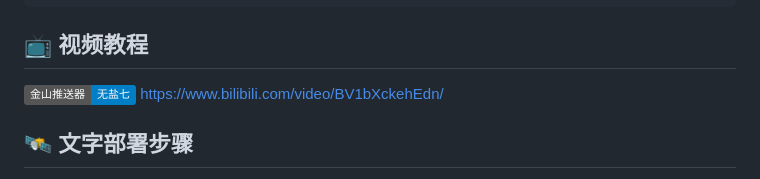
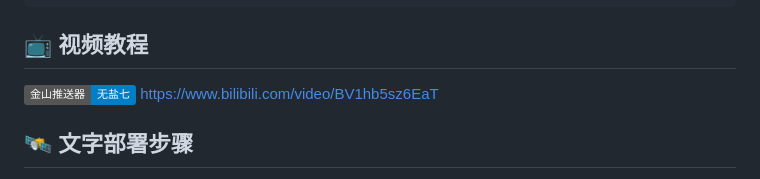
Before and after one commit to imoki/imoki.github.io, a Markdown page: README.md, the part around the change. Drawn GitHub-style; badges without logos.

Commit message:
🧾 教程

```diff
--- a/README.md
+++ b/README.md
@@ -40,7 +40,7 @@ QQ群：**963592267**
     - 🔥 兼容airscript 1.0和airscript 2.0(Beta)
 
 ## 📺️ 视频教程
-[![](https://img.shields.io/badge/金山推送器-无盐七-blue)](https://www.bilibili.com/video/BV1bXckehEdn) https://www.bilibili.com/video/BV1bXckehEdn/
+[![](https://img.shields.io/badge/金山推送器-无盐七-blue)](https://www.bilibili.com/video/BV1hb5sz6EaT) https://www.bilibili.com/video/BV1hb5sz6EaT
 
 ## 🛰️ 文字部署步骤
 1. 显示层：fork或直接复制项目代码到你的仓库，仓库名为xxx.github.io。（这里的xxx为你github的昵称。自动会启用github page。）
```
